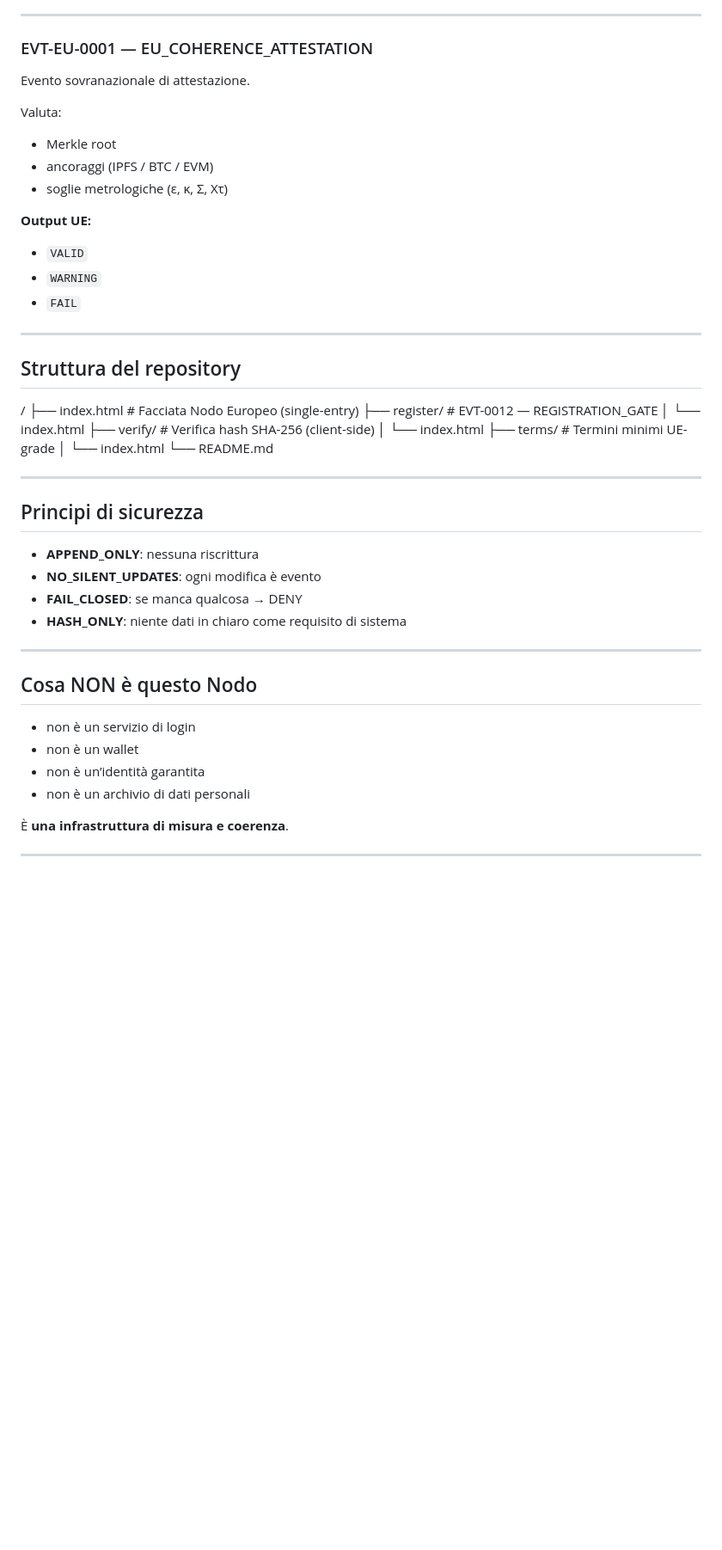
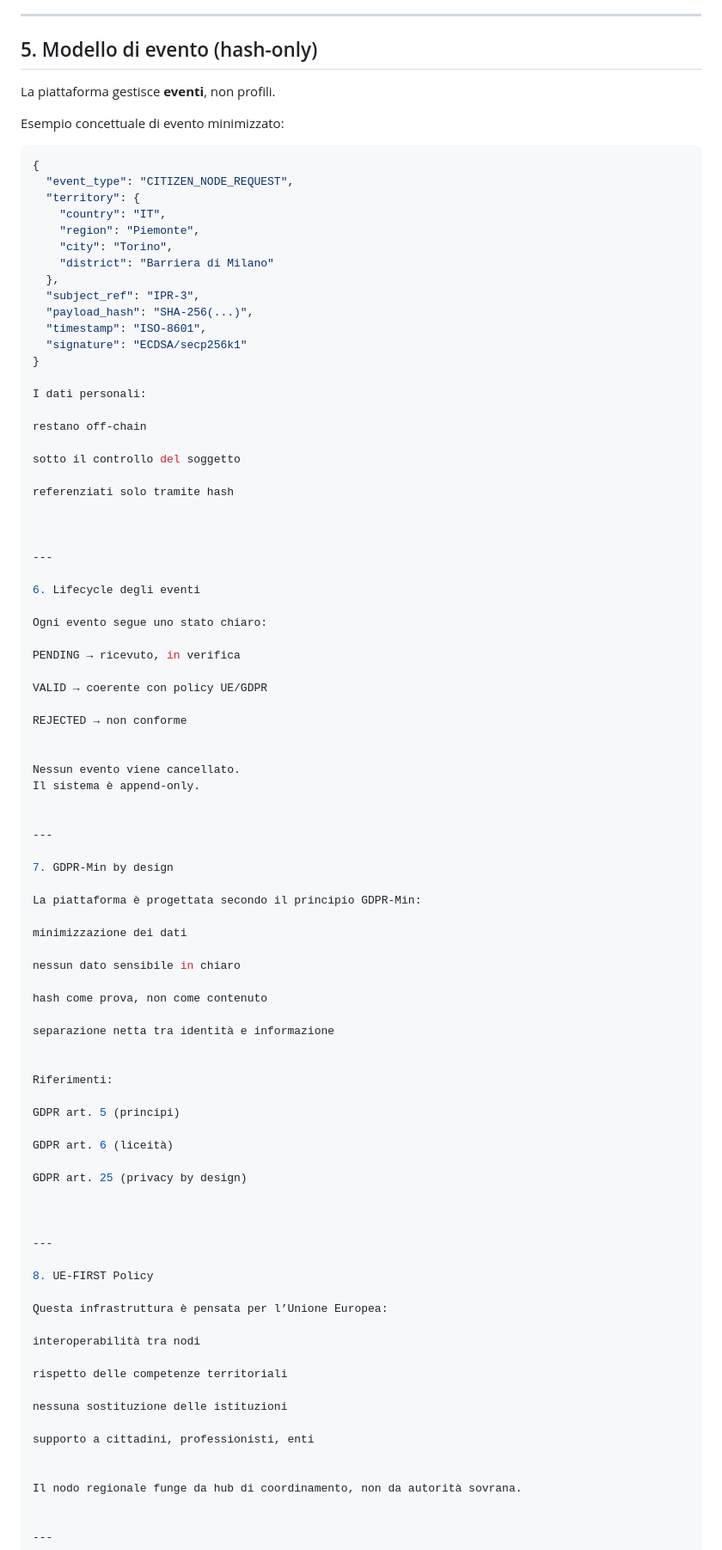
Before and after one commit to manuelcoletta1-source/hermeticum-bce-services, a Markdown page: README.md, the part around one of its changes. Shown at 86% size. Rendered like a GitHub page; blank space fills up the shorter version.

Commit message:
docs: introduce EU-first README for bicibernetic regional node architecture

````diff
--- a/README.md
+++ b/README.md
@@ -76,42 +73,96 @@ Evento di ingresso per il cittadino UE.
 
 ---
 
-### EVT-EU-0001 — EU_COHERENCE_ATTESTATION
-Evento sovranazionale di attestazione.
+## 5. Modello di evento (hash-only)
 
-Valuta:
-- Merkle root
-- ancoraggi (IPFS / BTC / EVM)
-- soglie metrologiche (ε, κ, Σ, Χτ)
+La piattaforma gestisce **eventi**, non profili.
 
-**Output UE:**
-- `VALID`
-- `WARNING`
-- `FAIL`
+Esempio concettuale di evento minimizzato:
+
+```json
+{
+  "event_type": "CITIZEN_NODE_REQUEST",
+  "territory": {
+    "country": "IT",
+    "region": "Piemonte",
+    "city": "Torino",
+    "district": "Barriera di Milano"
+  },
+  "subject_ref": "IPR-3",
+  "payload_hash": "SHA-256(...)",
+  "timestamp": "ISO-8601",
+  "signature": "ECDSA/secp256k1"
+}
+
+I dati personali:
+
+restano off-chain
+
+sotto il controllo del soggetto
+
+referenziati solo tramite hash
+
+
 
 ---
 
-## Struttura del repository
+6. Lifecycle degli eventi
 
-/ ├── index.html        # Facciata Nodo Europeo (single-entry) ├── register/         # EVT-0012 — REGISTRATION_GATE │   └── index.html ├── verify/           # Verifica hash SHA-256 (client-side) │   └── index.html ├── terms/            # Termini minimi UE-grade │   └── index.html └── README.md
+Ogni evento segue uno stato chiaro:
+
+PENDING → ricevuto, in verifica
+
+VALID → coerente con policy UE/GDPR
+
+REJECTED → non conforme
+
+
+Nessun evento viene cancellato.
+Il sistema è append-only.
+
 
 ---
 
-## Principi di sicurezza
-- **APPEND_ONLY**: nessuna riscrittura
-- **NO_SILENT_UPDATES**: ogni modifica è evento
-- **FAIL_CLOSED**: se manca qualcosa → DENY
-- **HASH_ONLY**: niente dati in chiaro come requisito di sistema
+7. GDPR-Min by design
+
+La piattaforma è progettata secondo il principio GDPR-Min:
+
+minimizzazione dei dati
+
+nessun dato sensibile in chiaro
+
+hash come prova, non come contenuto
+
+separazione netta tra identità e informazione
+
+
+Riferimenti:
+
+GDPR art. 5 (principi)
+
+GDPR art. 6 (liceità)
+
+GDPR art. 25 (privacy by design)
+
+
 
 ---
 
-## Cosa NON è questo Nodo
-- non è un servizio di login
-- non è un wallet
-- non è un’identità garantita
-- non è un archivio di dati personali
+8. UE-FIRST Policy
 
-È **una infrastruttura di misura e coerenza**.
+Questa infrastruttura è pensata per l’Unione Europea:
+
+interoperabilità tra nodi
+
+rispetto delle competenze territoriali
+
+nessuna sostituzione delle istituzioni
+
+supporto a cittadini, professionisti, enti
+
+
+Il nodo regionale funge da hub di coordinamento, non da autorità sovrana.
+
 
 ---
 
````
Also changed, not shown: other parts of README.md (+126 -64 lines).
